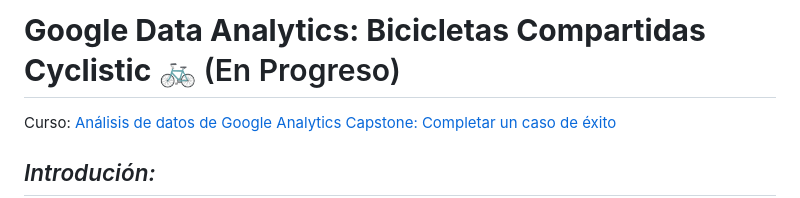
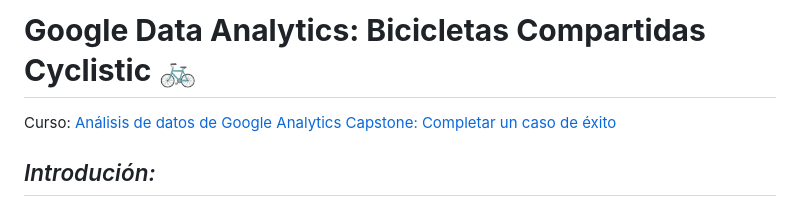
Before and after one commit to manuelpalomeque/Google-Analisis-Bicicletas-Compartidas-Cyclistic, a Markdown page: README.md, the part around the change. Rendered like a GitHub page.

```diff
--- a/README.md
+++ b/README.md
@@ -1,4 +1,4 @@
-# **Google Data Analytics: Bicicletas Compartidas Cyclistic** 🚲 (En Progreso)
+# **Google Data Analytics: Bicicletas Compartidas Cyclistic** 🚲
 
 Curso: [Análisis de datos de Google Analytics Capstone: Completar un caso de éxito](https://www.coursera.org/learn/google-data-analytics-capstone)
 
```
